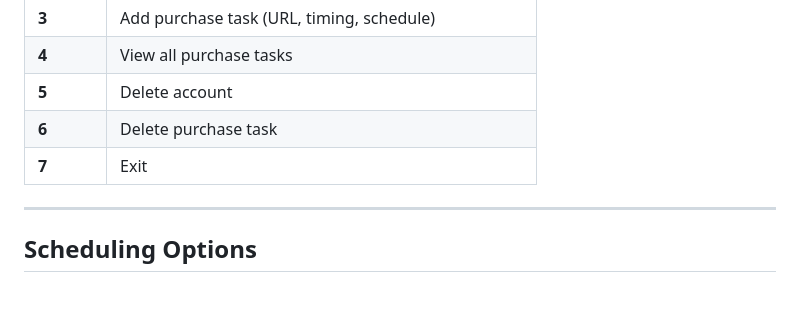
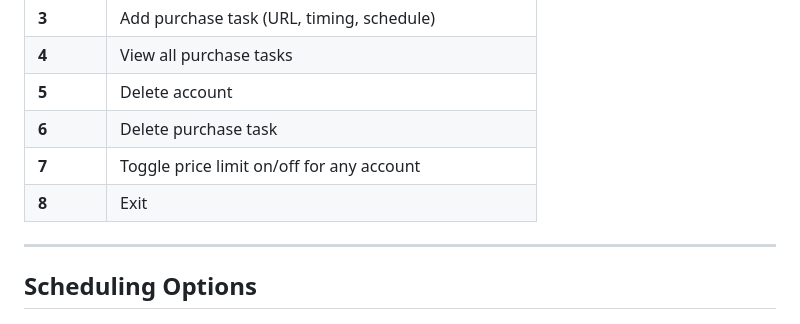
Before and after one commit to rvang004/Purchase_Friend_01, a Markdown page: QUICK_REFERENCE.md, the part around the change. Drawn GitHub-style; blank space fills up the shorter version.

```diff
--- a/QUICK_REFERENCE.md
+++ b/QUICK_REFERENCE.md
@@ -40,7 +40,8 @@ python main.py run --interval 30
 | **4** | View all purchase tasks |
 | **5** | Delete account |
 | **6** | Delete purchase task |
-| **7** | Exit |
+| **7** | Toggle price limit on/off for any account |
+| **8** | Exit |
 
 ---
 
```
Also changed, not shown: PRICE_LIMIT_TOGGLE.md (added, +341 -0 lines), README.md (+28 -0 lines).
